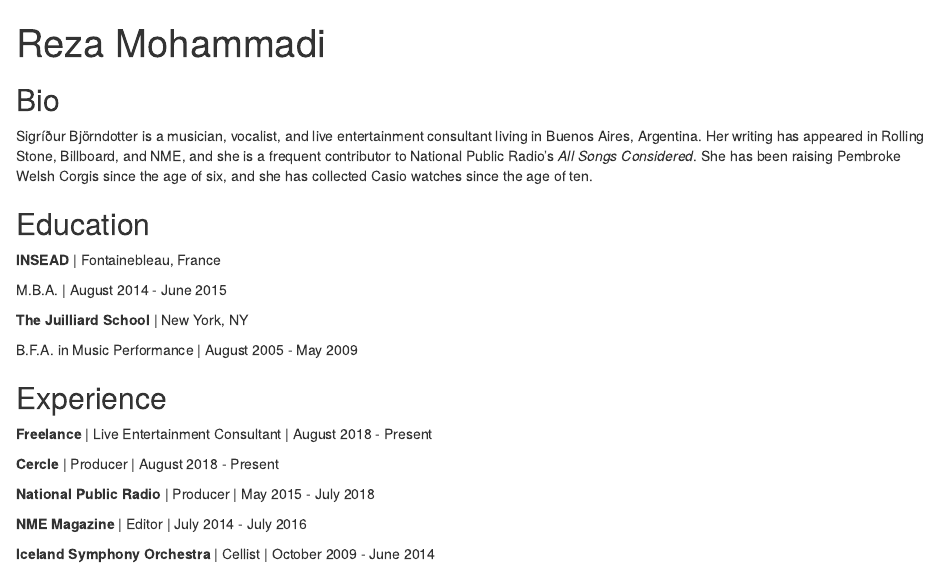
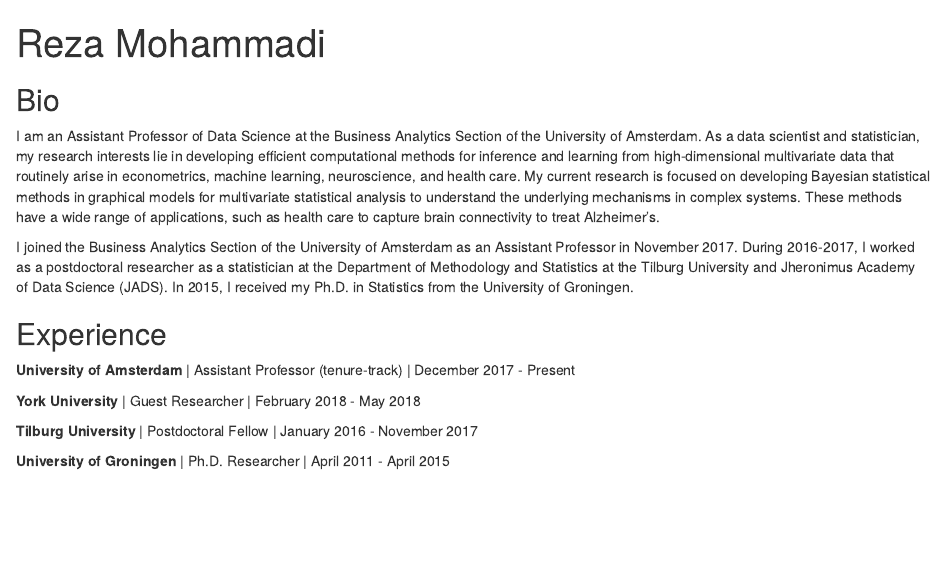
Before and after one commit to RezaMoammadi/website_2, an R Markdown document (index.Rmd): the page in a window 1100 px wide, from its top. Rendered offline with R 4.5, knitr and Pandoc, with nearby package versions; drawn as R Markdown's standard HTML page in place of the format the file asks for.

Commit message:
update postcard

```diff
--- a/index.Rmd
+++ b/index.Rmd
@@ -6,40 +5,27 @@
-    url: "https://linkedin.com/"
-  - label: Blog
-    url: "https://medium.com/"
-  - label: SoundCloud
-    url: "https://soundcloud.com/"
+  - label: Linkedin
+    url: "https://www.linkedin.com/in/rezamohammadi1/"
+  - label: Google Scholar
+    url: "https://scholar.google.com/citations?user=VrO0qG0AAAAJ"
+  - label: ORCID
+    url: "https://orcid.org/0000-0001-9538-0648"
   - label: Twitter
-    url: "https://twitter.com/"
+    url: "https://twitter.com/Reza_Mohammadi2"
 output:
   postcards::solana
 ---
 
 ## Bio
 
-Sigríður Björndotter is a musician, vocalist, and live entertainment consultant
-living in Buenos Aires, Argentina. Her writing has appeared in Rolling Stone,
-Billboard, and NME, and she is a frequent contributor to National Public Radio's
-*All Songs Considered*. She has been raising Pembroke Welsh Corgis since the age
-of six, and she has collected Casio watches since the age of ten.
+I am an Assistant Professor of Data Science at the Business Analytics Section of the University of Amsterdam. As a data scientist and statistician, my research interests lie in developing efficient computational methods for inference and learning from high-dimensional multivariate data that routinely arise in econometrics, machine learning, neuroscience, and health care. My current research is focused on developing Bayesian statistical methods in graphical models for multivariate statistical analysis to understand the underlying mechanisms in complex systems. These methods have a wide range of applications, such as health care to capture brain connectivity to treat Alzheimer's.
 
-## Education
-
-**INSEAD** | Fontainebleau, France
-
-M.B.A. | August 2014 - June 2015
-
-**The Juilliard School** | New York, NY
-
-B.F.A. in Music Performance | August 2005 - May 2009
+I joined the Business Analytics Section of the University of Amsterdam as an Assistant Professor in November 2017. During 2016-2017, I worked as a postdoctoral researcher as a statistician at the Department of Methodology and Statistics at the Tilburg University and Jheronimus Academy of Data Science (JADS). In 2015, I received my Ph.D. in Statistics from the University of Groningen.
 
 ## Experience
 
-**Freelance** | Live Entertainment Consultant | August 2018 - Present
+**University of Amsterdam** | Assistant Professor (tenure-track) | December 2017 - Present
 
-**Cercle** | Producer | August 2018 - Present
+**York University** | Guest Researcher | February 2018 - May 2018
 
-**National Public Radio** | Producer | May 2015 - July 2018
+**Tilburg University** | Postdoctoral Fellow | January 2016 - November 2017
 
-**NME Magazine** | Editor | July 2014 - July 2016
-
-**Iceland Symphony Orchestra** | Cellist | October 2009 - June 2014
+**University of Groningen** | Ph.D. Researcher | April 2011 - April 2015
```
Also changed, not shown: index.html, index.Rmd (3 more changed lines).
